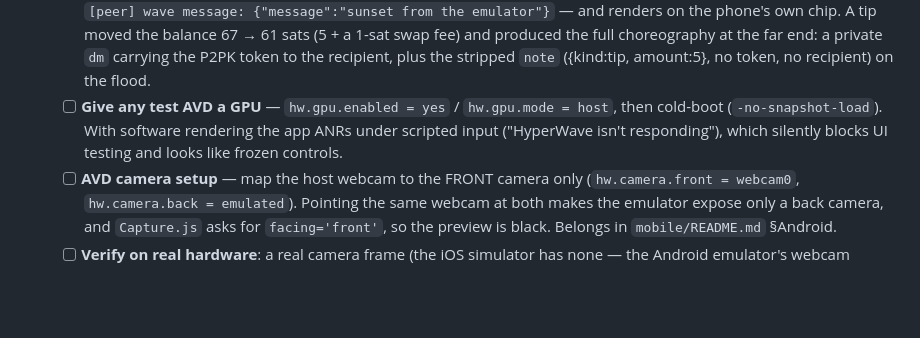
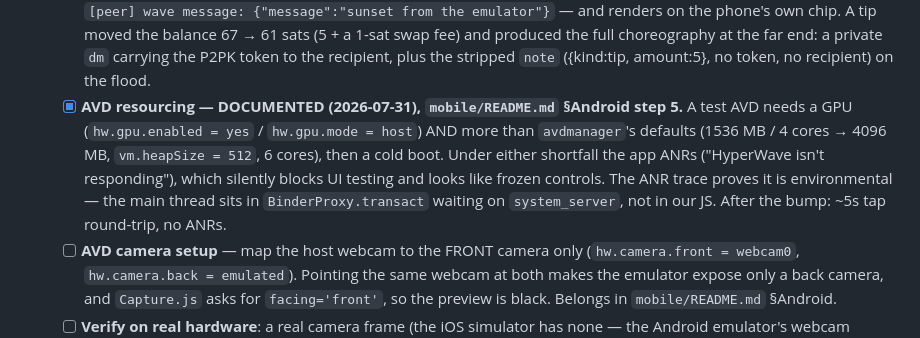
Before and after one commit to mnaamani/hyper-wave, a Markdown page: TODO.md, the part around the change. Rendered like a GitHub page; blank space fills up the shorter version.

```diff
--- a/TODO.md
+++ b/TODO.md
@@ -310,9 +310,13 @@ emulator"}` — and renders on the phone's own chip. A tip moved the balance 67
         (5 + a 1-sat swap fee) and produced the full choreography at the far end: a private `dm`
         carrying the P2PK token to the recipient, plus the stripped `note` ({kind:tip, amount:5},
         no token, no recipient) on the flood.
-  - [ ] **Give any test AVD a GPU** — `hw.gpu.enabled = yes` / `hw.gpu.mode = host`, then cold-boot
-        (`-no-snapshot-load`). With software rendering the app ANRs under scripted input ("HyperWave
-        isn't responding"), which silently blocks UI testing and looks like frozen controls.
+  - [x] **AVD resourcing — DOCUMENTED (2026-07-31), `mobile/README.md` §Android step 5.** A test
+        AVD needs a GPU (`hw.gpu.enabled = yes` / `hw.gpu.mode = host`) AND more than
+        `avdmanager`'s defaults (1536 MB / 4 cores → 4096 MB, `vm.heapSize = 512`, 6 cores), then
+        a cold boot. Under either shortfall the app ANRs ("HyperWave isn't responding"), which
+        silently blocks UI testing and looks like frozen controls. The ANR trace proves it is
+        environmental — the main thread sits in `BinderProxy.transact` waiting on `system_server`,
+        not in our JS. After the bump: ~5s tap round-trip, no ANRs.
   - [ ] **AVD camera setup** — map the host webcam to the FRONT camera only
         (`hw.camera.front = webcam0`, `hw.camera.back = emulated`). Pointing the same webcam at
         both makes the emulator expose only a back camera, and `Capture.js` asks for
```
Also changed, not shown: mobile/README.md (+10 -3 lines).
